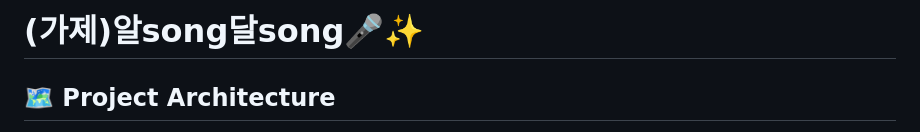
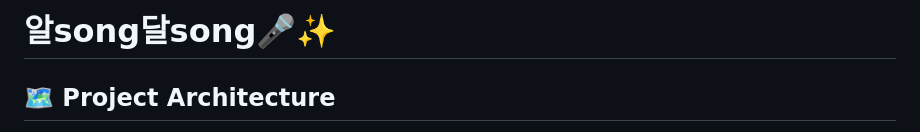
Before and after one commit to romantiveloper/Alsong-Dlsong, a Markdown page: README.md, the part around the change. Rendered like a GitHub page.

Commit message:
(가제) 삭제
더 이상 알송달송은 가제가 아니라 삭제했습니다.

```diff
--- a/README.md
+++ b/README.md
@@ -1,4 +1,4 @@
-# (가제)알song달song🎤✨
+# 알song달song🎤✨
 
 ## 🗺️ Project Architecture
 > 전체 프로젝트 구성에 대한 아키텍처 입니다
```
